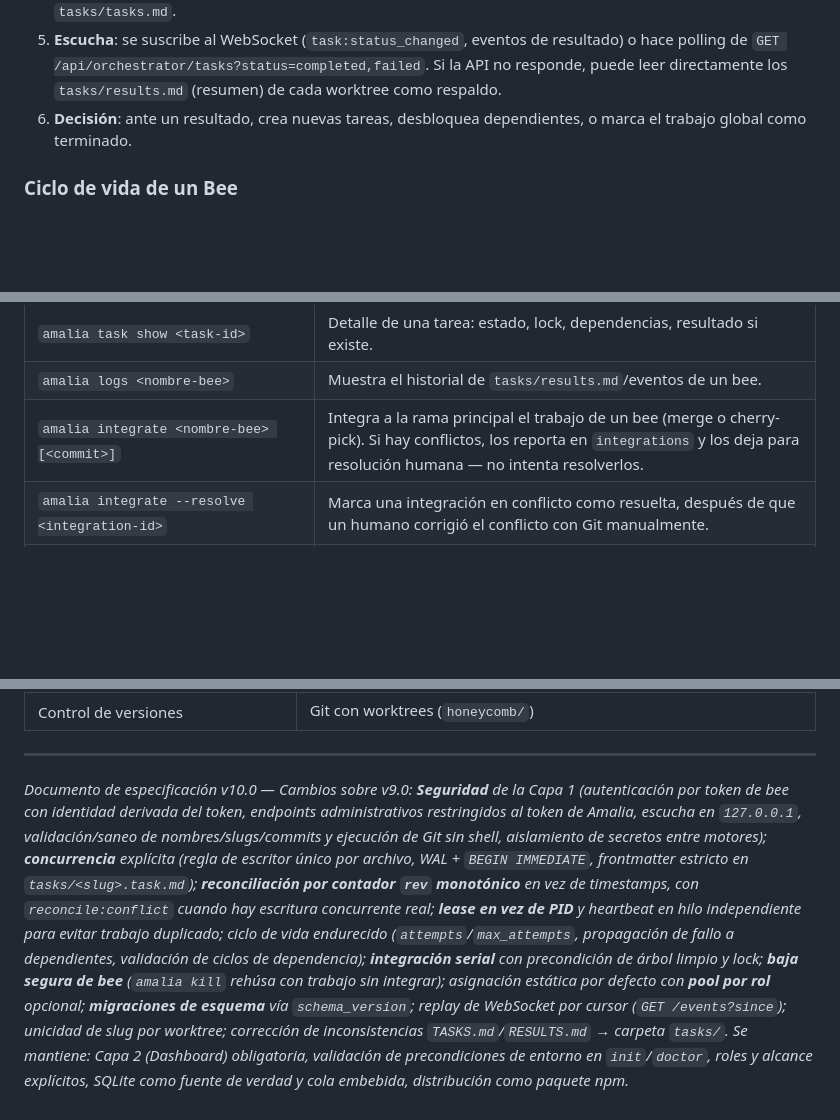
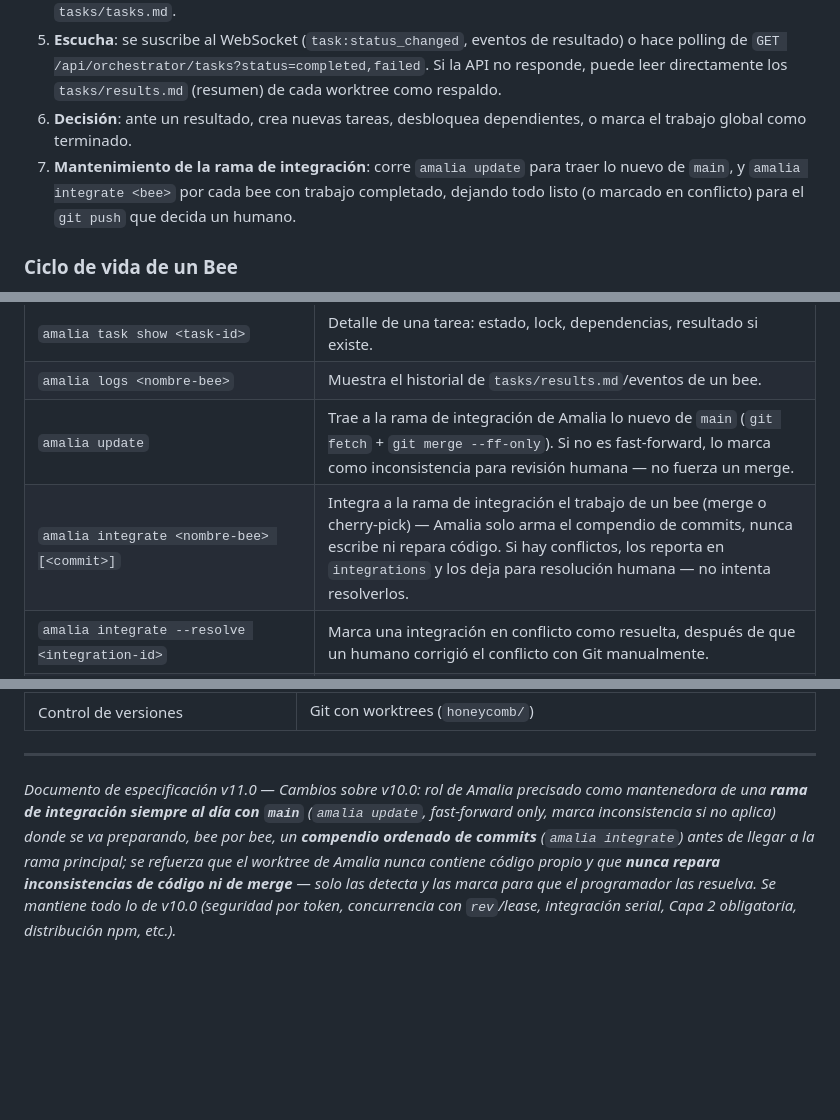
Before and after one commit to djanr2/agent.orchestrator.amalia, a Markdown page: ESPECIFICACION-ORQUESTADOR-MULTI-AGENTE.md, 3 parts joined by grey strips. Drawn GitHub-style; blank space fills up the shorter version.

```diff
--- a/ESPECIFICACION-ORQUESTADOR-MULTI-AGENTE.md
+++ b/ESPECIFICACION-ORQUESTADOR-MULTI-AGENTE.md
@@ -578,6 +590,7 @@ Reglas de `bee.md`:
 4. **Publicación**: `POST /api/orchestrator/tasks` por cada tarea, con `assigned_to` y `depends_on` — la Capa 1 persiste en `amalia.db`, crea `tasks/<slug>.task.md` en el worktree destino y agrega la fila en su `tasks/tasks.md`.
 5. **Escucha**: se suscribe al WebSocket (`task:status_changed`, eventos de resultado) o hace polling de `GET /api/orchestrator/tasks?status=completed,failed`. Si la API no responde, puede leer directamente los `tasks/results.md` (resumen) de cada worktree como respaldo.
 6. **Decisión**: ante un resultado, crea nuevas tareas, desbloquea dependientes, o marca el trabajo global como terminado.
+7. **Mantenimiento de la rama de integración**: corre `amalia update` para traer lo nuevo de `main`, y `amalia integrate <bee>` por cada bee con trabajo completado, dejando todo listo (o marcado en conflicto) para el `git push` que decida un humano.
 
 ### Ciclo de vida de un Bee
 
@@ -657,7 +670,8 @@ El binario `amalia` es el cliente principal del Orchestrator API. Se ejecuta nor
 | `amalia task list [--status pending,in_progress,...] [--bee <nombre-bee>]` | Lista tareas con filtros. |
 | `amalia task show <task-id>` | Detalle de una tarea: estado, lock, dependencias, resultado si existe. |
 | `amalia logs <nombre-bee>` | Muestra el historial de `tasks/results.md`/eventos de un bee. |
-| `amalia integrate <nombre-bee> [<commit>]` | Integra a la rama principal el trabajo de un bee (merge o cherry-pick). Si hay conflictos, los reporta en `integrations` y los deja para resolución humana — no intenta resolverlos. |
+| `amalia update` | Trae a la rama de integración de Amalia lo nuevo de `main` (`git fetch` + `git merge --ff-only`). Si no es fast-forward, lo marca como inconsistencia para revisión humana — no fuerza un merge. |
+| `amalia integrate <nombre-bee> [<commit>]` | Integra a la rama de integración el trabajo de un bee (merge o cherry-pick) — Amalia solo arma el compendio de commits, nunca escribe ni repara código. Si hay conflictos, los reporta en `integrations` y los deja para resolución humana — no intenta resolverlos. |
 | `amalia integrate --resolve <integration-id>` | Marca una integración en conflicto como resuelta, después de que un humano corrigió el conflicto con Git manualmente. |
 | `amalia sync` | Fuerza la reconciliación archivo↔DB descrita en la Capa 0 (útil tras un modo degradado). |
 | `amalia doctor` | Revalida las precondiciones del entorno (Git instalado/con `worktree`), compara `schema_version` con la del binario y **aplica migraciones incrementales** si el `amalia.db` quedó atrás tras actualizar el paquete, limpia leases vencidos, detecta bees con heartbeat vencido y verifica consistencia entre archivos locales y la base (incluido el frontmatter de cada `tasks/<slug>.task.md`). |
@@ -743,4 +757,4 @@ Stack sugerido: HTML + JS vanilla o un framework ligero (Svelte/React), consumie
 
 ---
 
-*Documento de especificación v10.0 — Cambios sobre v9.0: **Seguridad** de la Capa 1 (autenticación por token de bee con identidad derivada del token, endpoints administrativos restringidos al token de Amalia, escucha en `127.0.0.1`, validación/saneo de nombres/slugs/commits y ejecución de Git sin shell, aislamiento de secretos entre motores); **concurrencia** explícita (regla de escritor único por archivo, WAL + `BEGIN IMMEDIATE`, frontmatter estricto en `tasks/<slug>.task.md`); **reconciliación por contador `rev` monotónico** en vez de timestamps, con `reconcile:conflict` cuando hay escritura concurrente real; **lease en vez de PID** y heartbeat en hilo independiente para evitar trabajo duplicado; ciclo de vida endurecido (`attempts`/`max_attempts`, propagación de fallo a dependientes, validación de ciclos de dependencia); **integración serial** con precondición de árbol limpio y lock; **baja segura de bee** (`amalia kill` rehúsa con trabajo sin integrar); asignación estática por defecto con **pool por rol** opcional; **migraciones de esquema** vía `schema_version`; replay de WebSocket por cursor (`GET /events?since`); unicidad de slug por worktree; corrección de inconsistencias `TASKS.md`/`RESULTS.md` → carpeta `tasks/`. Se mantiene: Capa 2 (Dashboard) obligatoria, validación de precondiciones de entorno en `init`/`doctor`, roles y alcance explícitos, SQLite como fuente de verdad y cola embebida, distribución como paquete npm.*
+*Documento de especificación v11.0 — Cambios sobre v10.0: rol de Amalia precisado como mantenedora de una **rama de integración siempre al día con `main`** (`amalia update`, fast-forward only, marca inconsistencia si no aplica) donde se va preparando, bee por bee, un **compendio ordenado de commits** (`amalia integrate`) antes de llegar a la rama principal; se refuerza que el worktree de Amalia nunca contiene código propio y que **nunca repara inconsistencias de código ni de merge** — solo las detecta y las marca para que el programador las resuelva. Se mantiene todo lo de v10.0 (seguridad por token, concurrencia con `rev`/lease, integración serial, Capa 2 obligatoria, distribución npm, etc.).*
```
Also changed, not shown: other parts of ESPECIFICACION-ORQUESTADOR-MULTI-AGENTE.md (+18 -6 lines).
